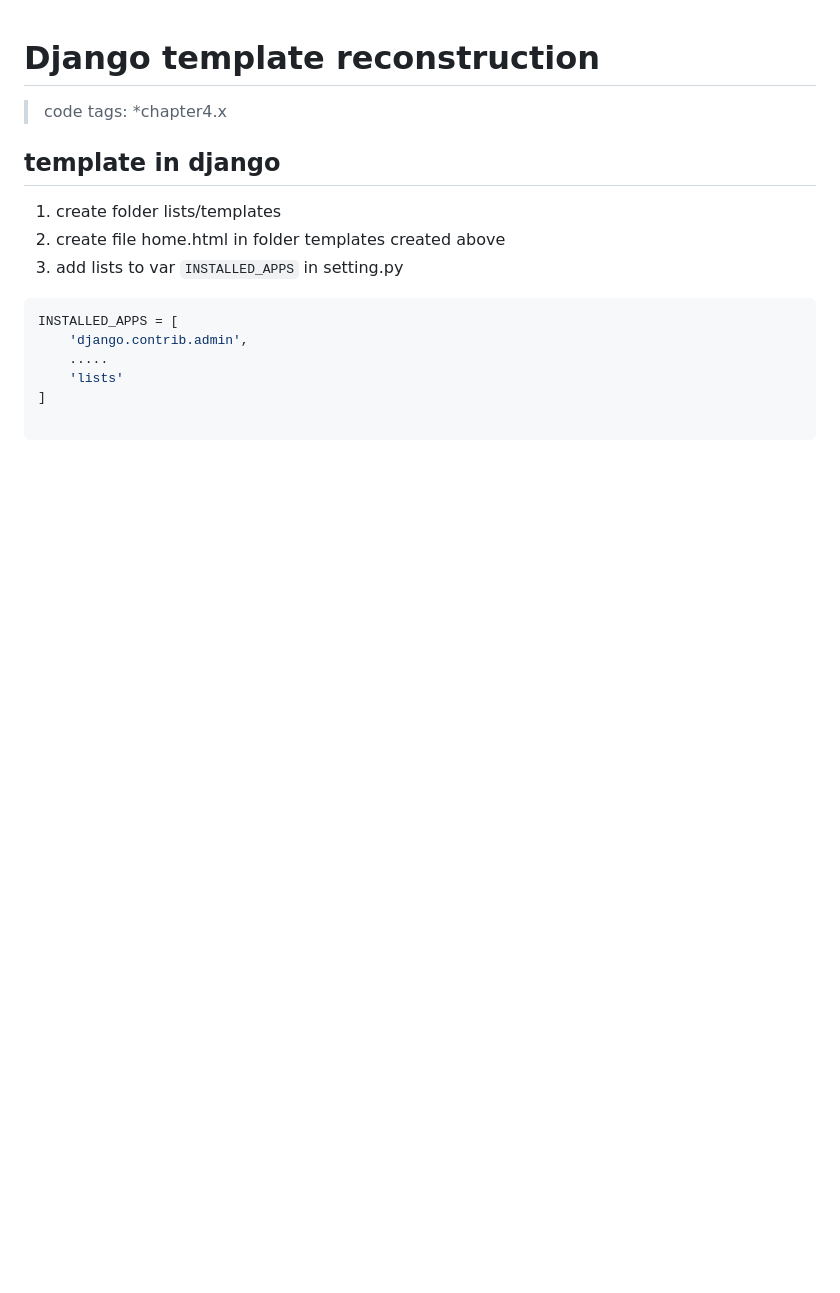
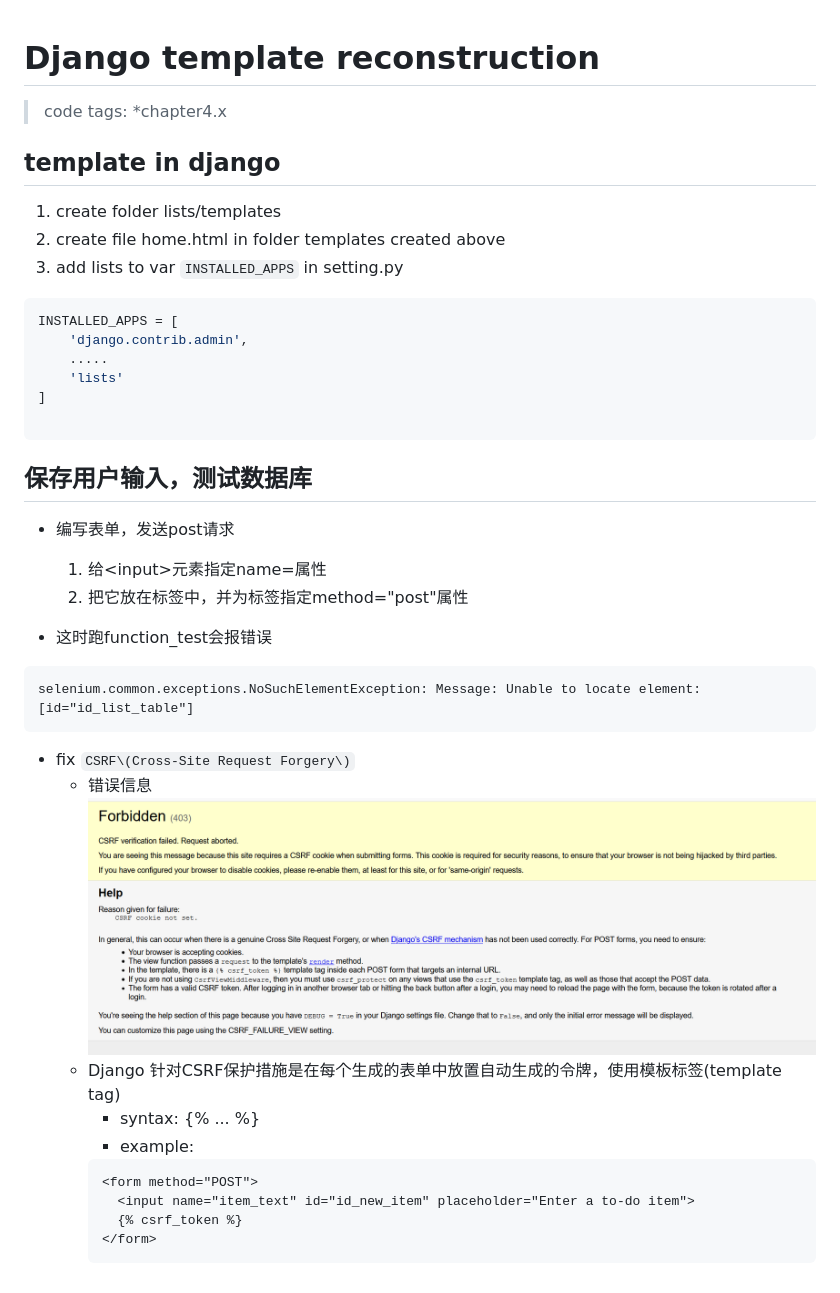
Before and after one commit to Chandlerxlnx/python_tdd, a Markdown page: Django template reconstruction.md, the part around the change. Rendered like a GitHub page; pictures changed too: doc/csrf_fail.png (added); blank space fills up the shorter version.

Commit message:
fix CSRF_FAILURE in home.html

````diff
--- a/Django template reconstruction.md
+++ b/Django template reconstruction.md
@@ -14,3 +14,25 @@ INSTALLED_APPS = [
 ]
 
 ```
+
+## 保存用户输入，测试数据库
+* 编写表单，发送post请求
+  1. 给\<input\>元素指定name=属性
+  2. 把它放在<form>标签中，并为标签指定method="post"属性
+
+* 这时跑function_test会报错误
+```
+selenium.common.exceptions.NoSuchElementException: Message: Unable to locate element: [id="id_list_table"]
+```
+* fix `CSRF\(Cross-Site Request Forgery\)`
+   + 错误信息
+   ![CSRF_FAILURE_VIEW](./doc/csrf_fail.png)
+   + Django 针对CSRF保护措施是在每个生成的表单中放置自动生成的令牌，使用模板标签(template tag)
+     + syntax: {% ... %}
+     + example:
+     ```
+     <form method="POST">
+       <input name="item_text" id="id_new_item" placeholder="Enter a to-do item">
+       {% csrf_token %}
+     </form>
+     ```
````
Also changed, not shown: 2 other files.
